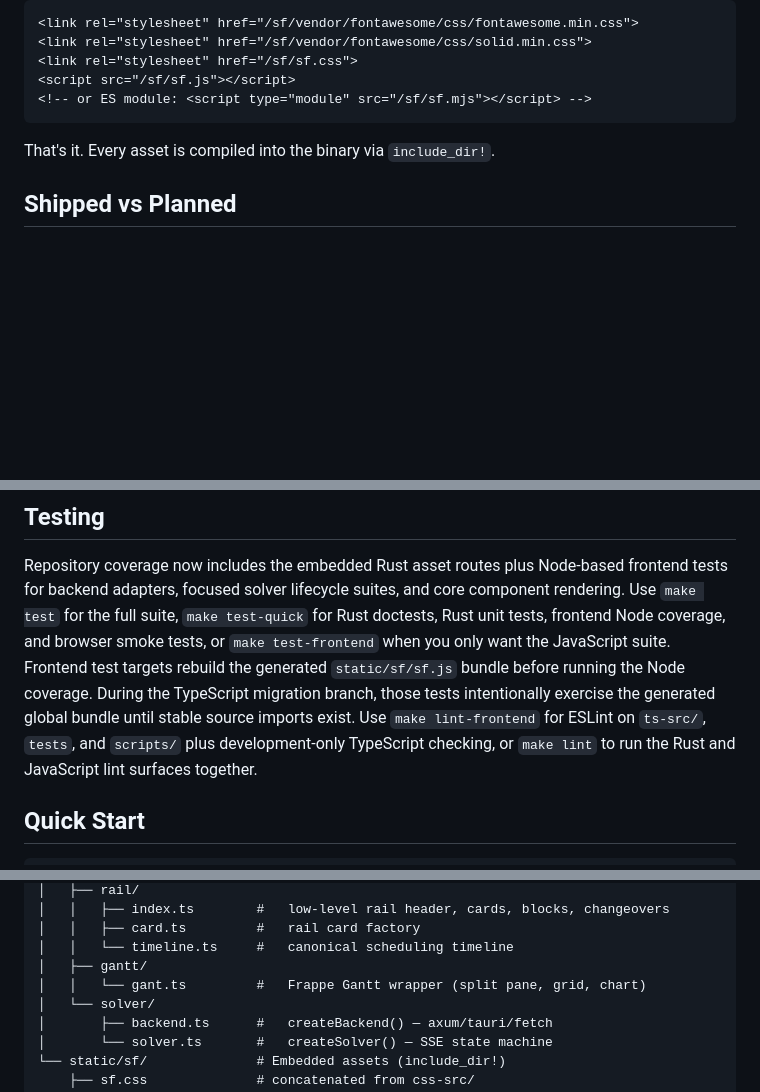
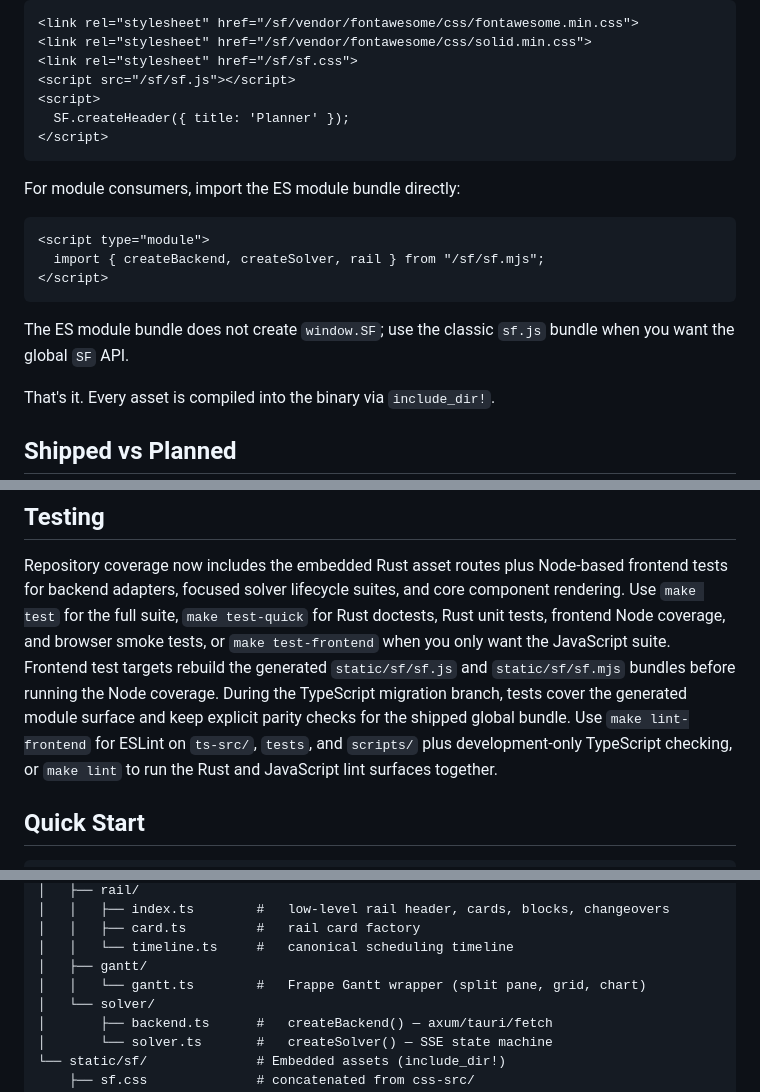
Before and after one commit to SolverForge/solverforge-ui, a Markdown page: README.md, 3 parts joined by grey strips. Drawn GitHub-style; blank space fills up the shorter version.

Commit message:
docs: clarify ESM and migration branch contracts
Document ESM as an import surface instead of a drop-in script tag replacement for the classic global API. The README now keeps the sf.js quick start centered on window.SF and shows module consumers how to import named exports from sf.mjs explicitly.

Update migration-branch guidance to match the new dual-surface test strategy. ESM tests are allowed on the TypeScript branch, but parity coverage for the generated static/sf/sf.js global bundle remains required until the global contract is intentionally deprecated.

Refresh ancillary release documentation for the TypeScript source tree and versioned module bundle so the public docs match the generated asset layout.

````diff
--- a/README.md
+++ b/README.md
@@ -22,8 +22,21 @@ The library ships both classic (`sf.js`) and ES module (`sf.mjs`) bundles.
 <link rel="stylesheet" href="/sf/vendor/fontawesome/css/solid.min.css">
 <link rel="stylesheet" href="/sf/sf.css">
 <script src="/sf/sf.js"></script>
-<!-- or ES module: <script type="module" src="/sf/sf.mjs"></script> -->
+<script>
+  SF.createHeader({ title: 'Planner' });
+</script>
 ```
+
+For module consumers, import the ES module bundle directly:
+
+```html
+<script type="module">
+  import { createBackend, createSolver, rail } from "/sf/sf.mjs";
+</script>
+```
+
+The ES module bundle does not create `window.SF`; use the classic `sf.js`
+bundle when you want the global `SF` API.
 
 That's it. Every asset is compiled into the binary via `include_dir!`.
 
@@ -63,10 +76,11 @@ frontend tests for backend adapters, focused solver lifecycle suites, and core
 component rendering. Use `make test` for the full suite, `make test-quick` for
 Rust doctests, Rust unit tests, frontend Node coverage, and browser smoke
 tests, or `make test-frontend` when you only want the JavaScript suite.
-Frontend test targets rebuild the generated `static/sf/sf.js` bundle before
-running the Node coverage. During the TypeScript migration branch, those tests
-intentionally exercise the generated global bundle until stable source imports
-exist. Use `make lint-frontend` for ESLint on `ts-src/`, `tests`, and
+Frontend test targets rebuild the generated `static/sf/sf.js` and
+`static/sf/sf.mjs` bundles before running the Node coverage. During the
+TypeScript migration branch, tests cover the generated module surface and keep
+explicit parity checks for the shipped global bundle. Use `make lint-frontend`
+for ESLint on `ts-src/`, `tests`, and
 `scripts/` plus development-only TypeScript checking, or `make lint` to run the
 Rust and JavaScript lint surfaces together.
 
@@ -739,7 +753,7 @@ solverforge-ui/
 │   │   ├── card.ts         #   rail card factory
 │   │   └── timeline.ts     #   canonical scheduling timeline
 │   ├── gantt/
-│   │   └── gant.ts         #   Frappe Gantt wrapper (split pane, grid, chart)
+│   │   └── gantt.ts        #   Frappe Gantt wrapper (split pane, grid, chart)
 │   └── solver/
 │       ├── backend.ts      #   createBackend() — axum/tauri/fetch
 │       └── solver.ts       #   createSolver() — SSE state machine
````
Also changed, not shown: other parts of README.md (+1 -1 lines), AGENTS.md (+5 -5 lines).
